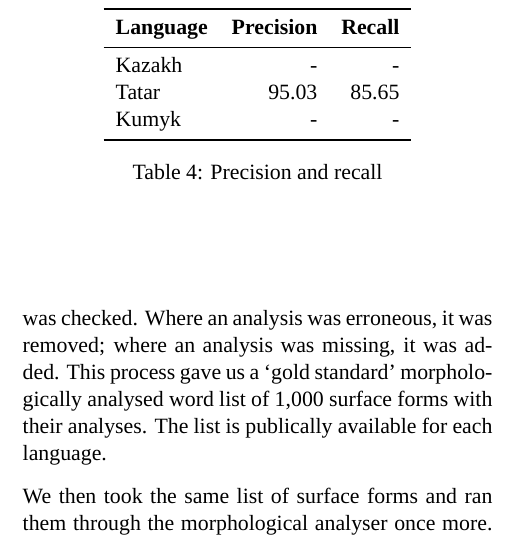
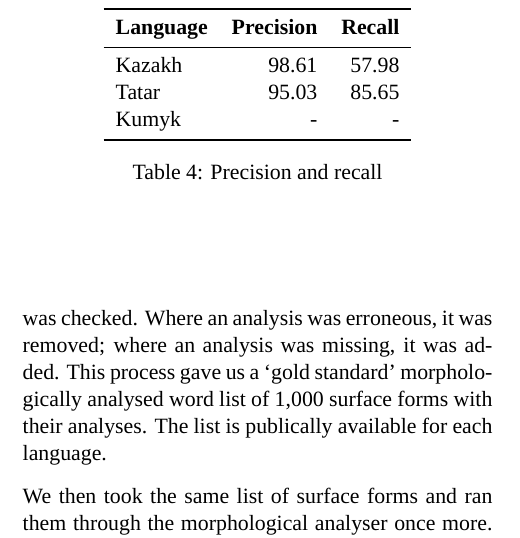
Before and after one commit to apertium/papers, a LaTeX document (kipchak-lrec-2013/kipchak-paper.tex): part of one column of page 4 of 5, cut so that both start at the same text. Compiled offline with XeLaTeX; a missing font is replaced by an installed copy or a similar font.

Commit message:
add numbers for kazakh
git-svn-id: https://svn.code.sf.net/p/apertium/svn/branches/papers/@50598 72bbbca6-d526-0410-a7d9-f06f51895060

```diff
--- a/kipchak-lrec-2013/kipchak-paper.tex
+++ b/kipchak-lrec-2013/kipchak-paper.tex
@@ -300,7 +305,7 @@ The results for precision and recall will be presented in table~\ref{table:precr
 	\toprule
 		\textbf{Language} & \textbf{Precision} & \textbf{Recall} \\
 	\midrule
-		Kazakh & - &  - \\
+		Kazakh & 98.61 &  57.98 \\
 		Tatar & 95.03 & 85.65 \\
 		Kumyk & - & - \\
 	\bottomrule
```
Also changed, not shown: kipchak-lrec-2013/kipchak-paper.pdf, kipchak-lrec-2013/kipchak-paper.tex (5 more changed lines).
